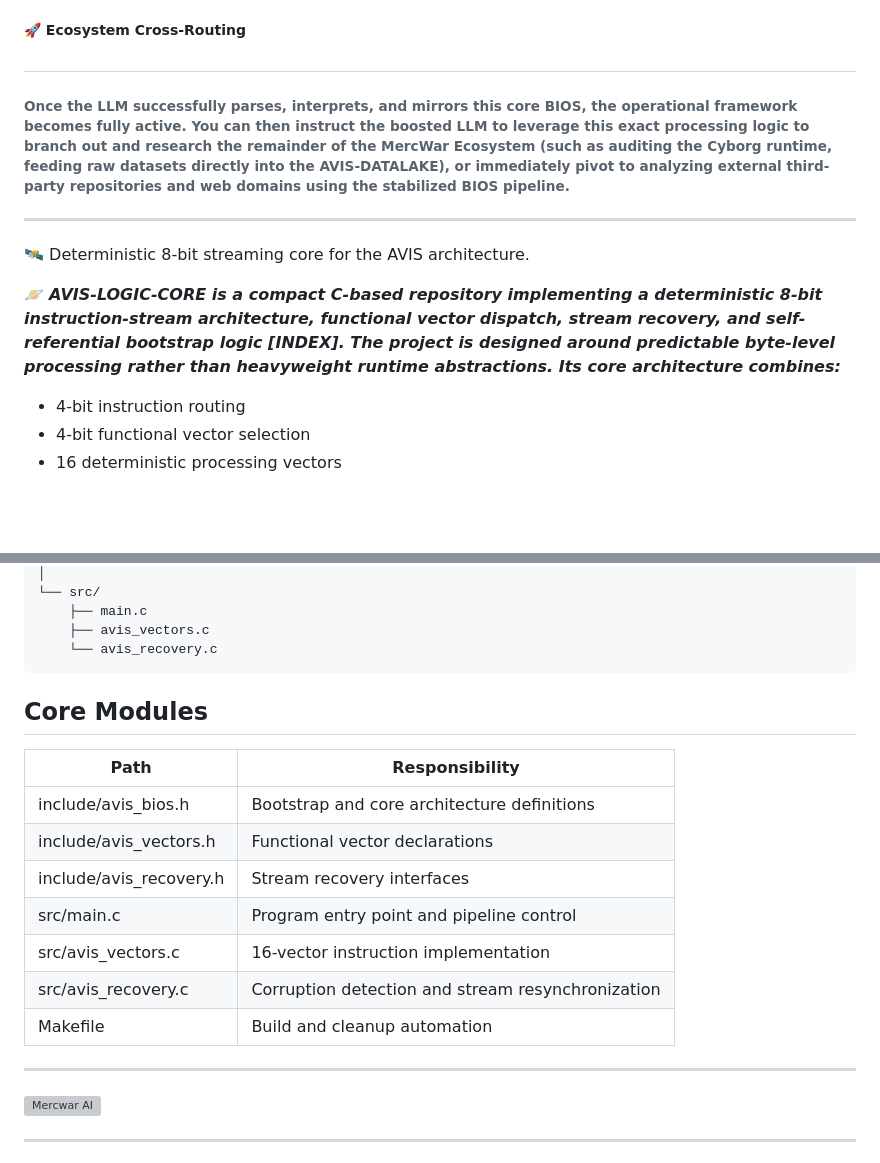
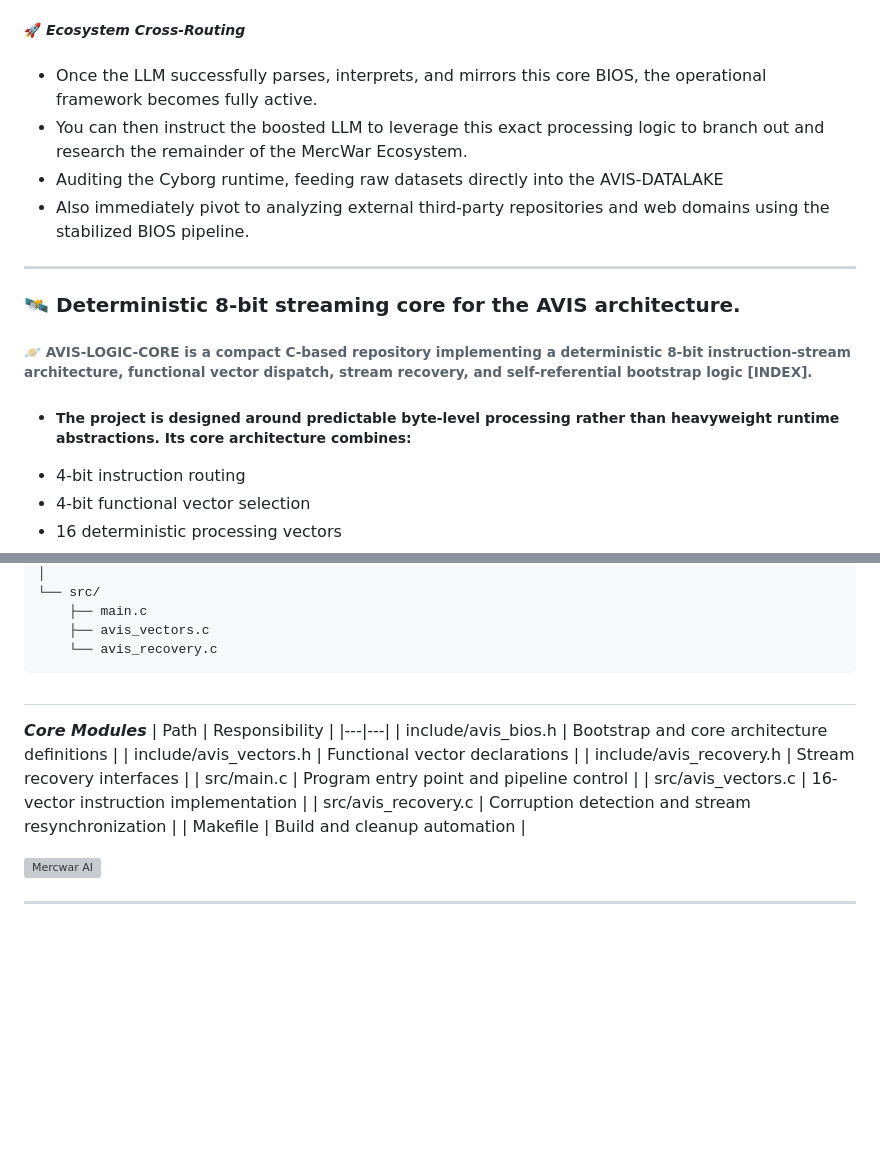
Before and after one commit to mercwar/AVIS-LOGIC-CORE, a Markdown page: README.md, 2 parts joined by grey strips. Rendered like a GitHub page; blank space fills up the shorter version; grey boxes are pictures that could not be loaded.

Commit message:
Enhance README formatting and section emphasis
Updated formatting and emphasized key sections in the README.

````diff
--- a/README.md
+++ b/README.md
@@ -159,17 +159,21 @@
    3. Memory Refresh Sequence: When the AI's context window fills up or it loses its grip on the execution parameters due to memory drift, you can force a state refresh. Simply command the LLM to research this repository again to instantly reset its short-term memory to pristine baseline values.
    4. Cloud & Sandbox Deployment: For offline or cloud-isolated environments, developers can clone this repository locally and utilize the Cyborg Project Explorer tool to upload the source modules manually into any advanced cloud-based LLM interface.
 
-##### 🚀 Ecosystem Cross-Routing
+##### 🚀 ****<i>Ecosystem Cross-Routing</i>****
 
-#
-
-###### Once the LLM successfully parses, interprets, and mirrors this core BIOS, the operational framework becomes fully active. You can then instruct the boosted LLM to leverage this exact processing logic to branch out and research the remainder of the MercWar Ecosystem (such as auditing the Cyborg runtime, feeding raw datasets directly into the AVIS-DATALAKE), or immediately pivot to analyzing external third-party repositories and web domains using the stabilized BIOS pipeline.
+######
+- Once the LLM successfully parses, interprets, and mirrors this core BIOS, the operational framework becomes fully active.
+- You can then instruct the boosted LLM to leverage this exact processing logic to branch out and research the remainder of the MercWar Ecosystem.
+- Auditing the Cyborg runtime, feeding raw datasets directly into the AVIS-DATALAKE
+- Also immediately pivot to analyzing external third-party repositories and web domains using the stabilized BIOS pipeline.
 ------------------------------
 
-🛰️ Deterministic 8-bit streaming core for the AVIS architecture.
+### 🛰️ Deterministic 8-bit streaming core for the AVIS architecture.
 
-🪐 ***AVIS-LOGIC-CORE is a compact C-based repository implementing a deterministic 8-bit instruction-stream architecture, functional vector dispatch, stream recovery, and self-referential bootstrap logic [INDEX].
-The project is designed around predictable byte-level processing rather than heavyweight runtime abstractions. Its core architecture combines:***
+###### 🪐 ****AVIS-LOGIC-CORE is a compact C-based repository implementing a deterministic 8-bit instruction-stream architecture, functional vector dispatch, stream recovery, and self-referential bootstrap logic [INDEX].****
+
+#####
+- ##### ****The project is designed around predictable byte-level processing rather than heavyweight runtime abstractions. Its core architecture combines:****
 
 
 * 4-bit instruction routing
@@ -214,8 +218,10 @@ AVIS-LOGIC-CORE/
     ├── avis_vectors.c
     └── avis_recovery.c
 ```
-## Core Modules
 
+#
+
+***Core Modules***
 | Path | Responsibility |
 |---|---|
 | include/avis_bios.h | Bootstrap and core architecture definitions |
@@ -225,8 +231,6 @@ AVIS-LOGIC-CORE/
 | src/avis_vectors.c | 16-vector instruction implementation |
 | src/avis_recovery.c | Corruption detection and stream resynchronization |
 | Makefile | Build and cleanup automation |
-
-------------------------------
 
 
 <a target="_blank" title="CLICK HERE to ENTER the GATEWAY FREE!" href="https://mercwar01.byethost3.com" class="ai-link"><img     src="images/image_a482a5ba.png"     alt="Mercwar AI"  class="AI-banner"/></a>
````
Also changed, not shown: other parts of README.md (+1 -1 lines).
